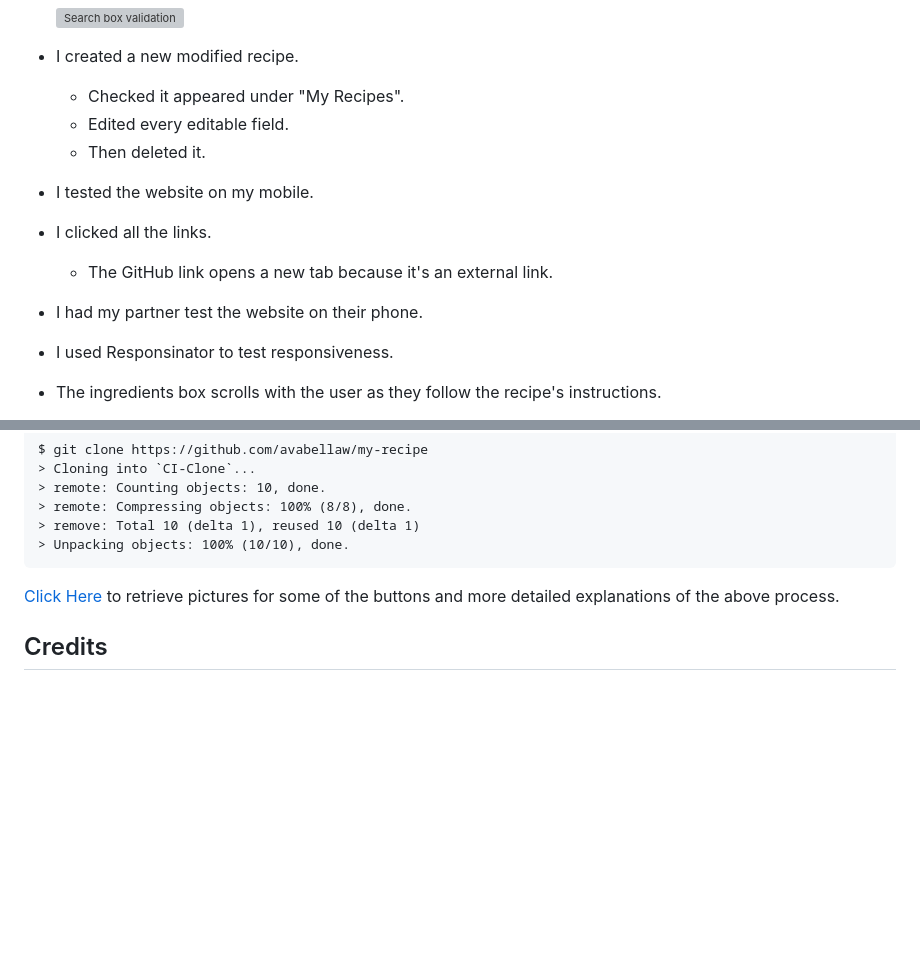
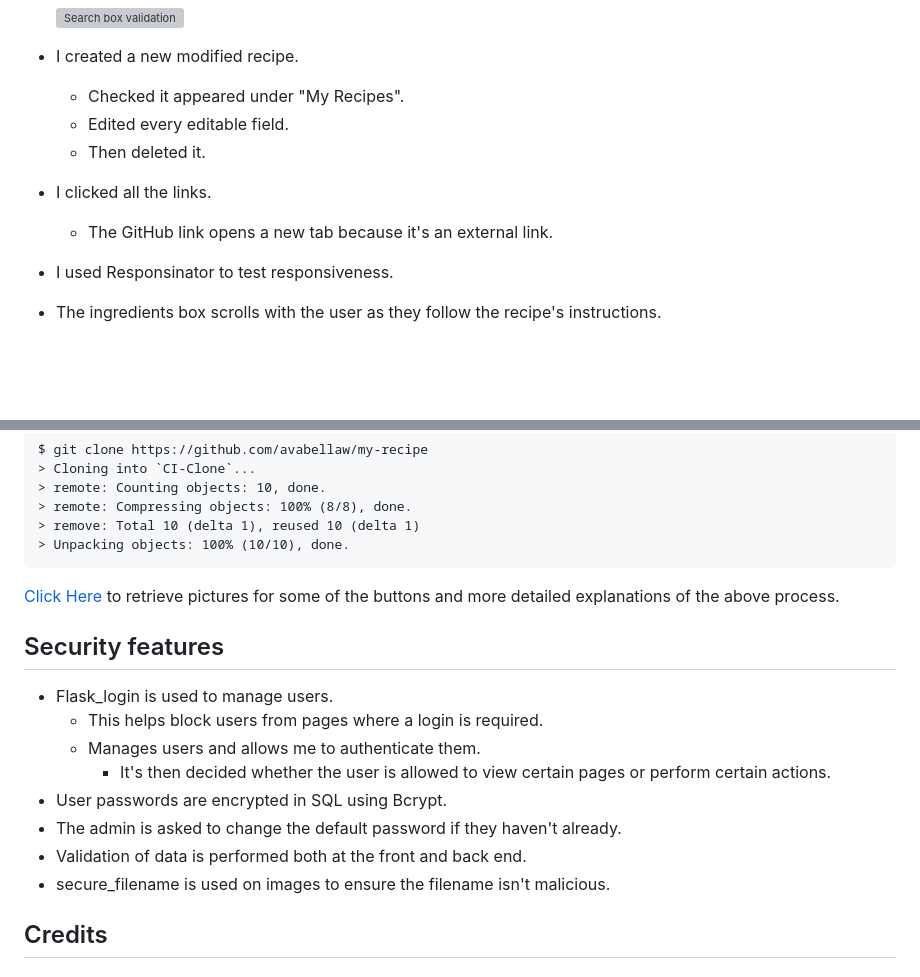
Before and after one commit to avabellaw/my-recipe, a Markdown page: readme.md, 2 parts joined by grey strips. GitHub-like rendering; blank space fills up the shorter version; grey boxes are pictures that could not be loaded.

```diff
--- a/readme.md
+++ b/readme.md
@@ -403,10 +416,8 @@ This is due to a link attributing where I learned more information on WTForms' S
     * Checked it appeared under "My Recipes".
     * Edited every editable field.
     * Then deleted it.
-* I tested the website on my mobile.
 * I clicked all the links.
     * The GitHub link opens a new tab because it's an external link.
-* I had my partner test the website on their phone.
 * I used Responsinator to test responsiveness.
 * The ingredients box scrolls with the user as they follow the recipe's instructions.
     * I tested what would happen in the unlikely case the ingredients box is bigger than the screen.
@@ -564,6 +575,17 @@ $ git clone https://github.com/avabellaw/my-recipe
 
 [Click Here](https://help.github.com/en/github/creating-cloning-and-archiving-repositories/cloning-a-repository#cloning-a-repository-to-github-desktop) to retrieve pictures for some of the buttons and more detailed explanations of the above process.
 
+## Security features
+
+* Flask_login is used to manage users.
+    * This helps block users from pages where a login is required.
+    * Manages users and allows me to authenticate them.
+        * It's then decided whether the user is allowed to view certain pages or perform certain actions.
+* User passwords are encrypted in SQL using Bcrypt.
+* The admin is asked to change the default password if they haven't already.
+* Validation of data is performed both at the front and back end.
+* secure_filename is used on images to ensure the filename isn't malicious.
+
 ## Credits
 
 ### Content
```
Also changed, not shown: other parts of readme.md (+24 -11 lines).
